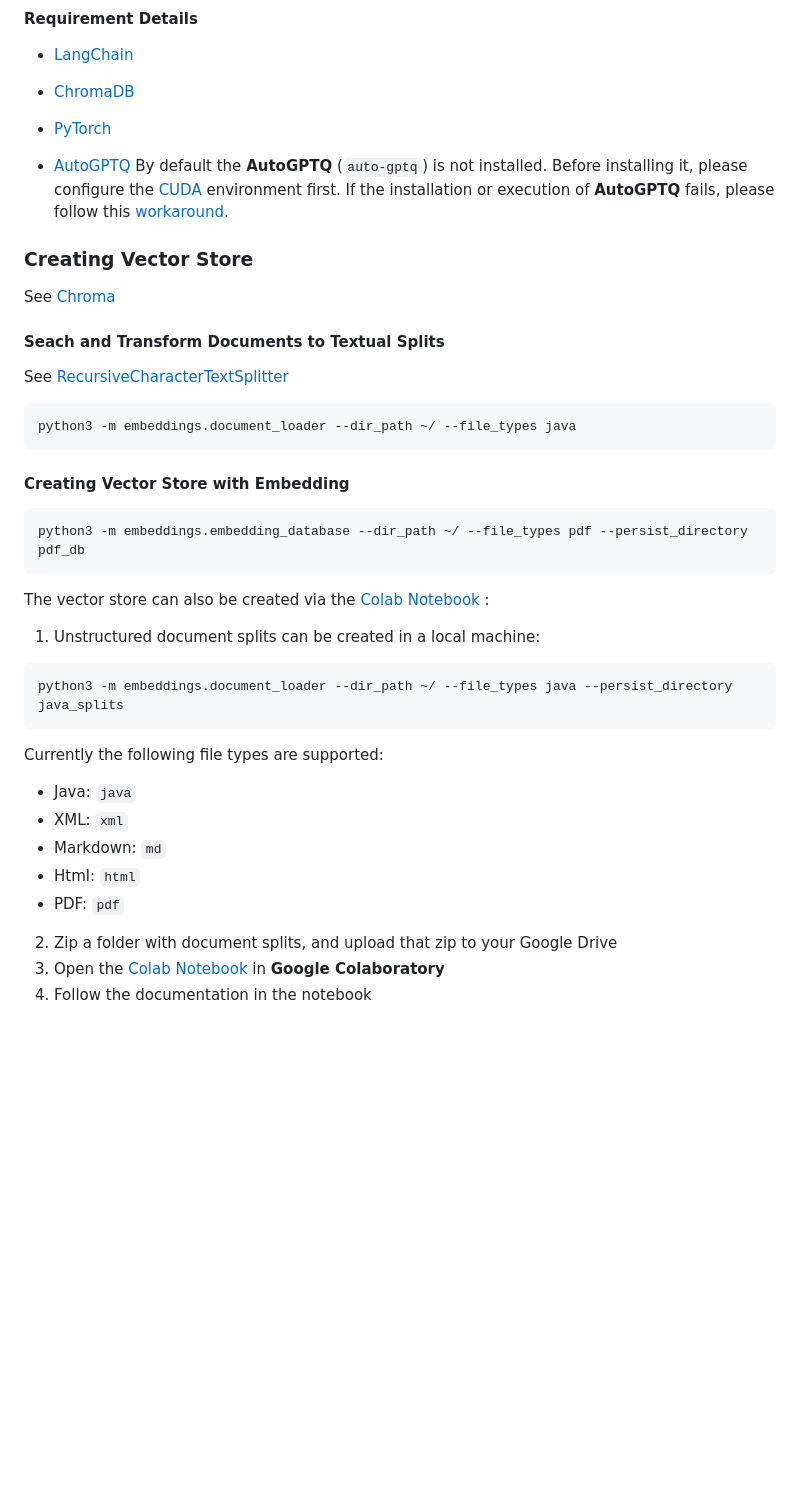
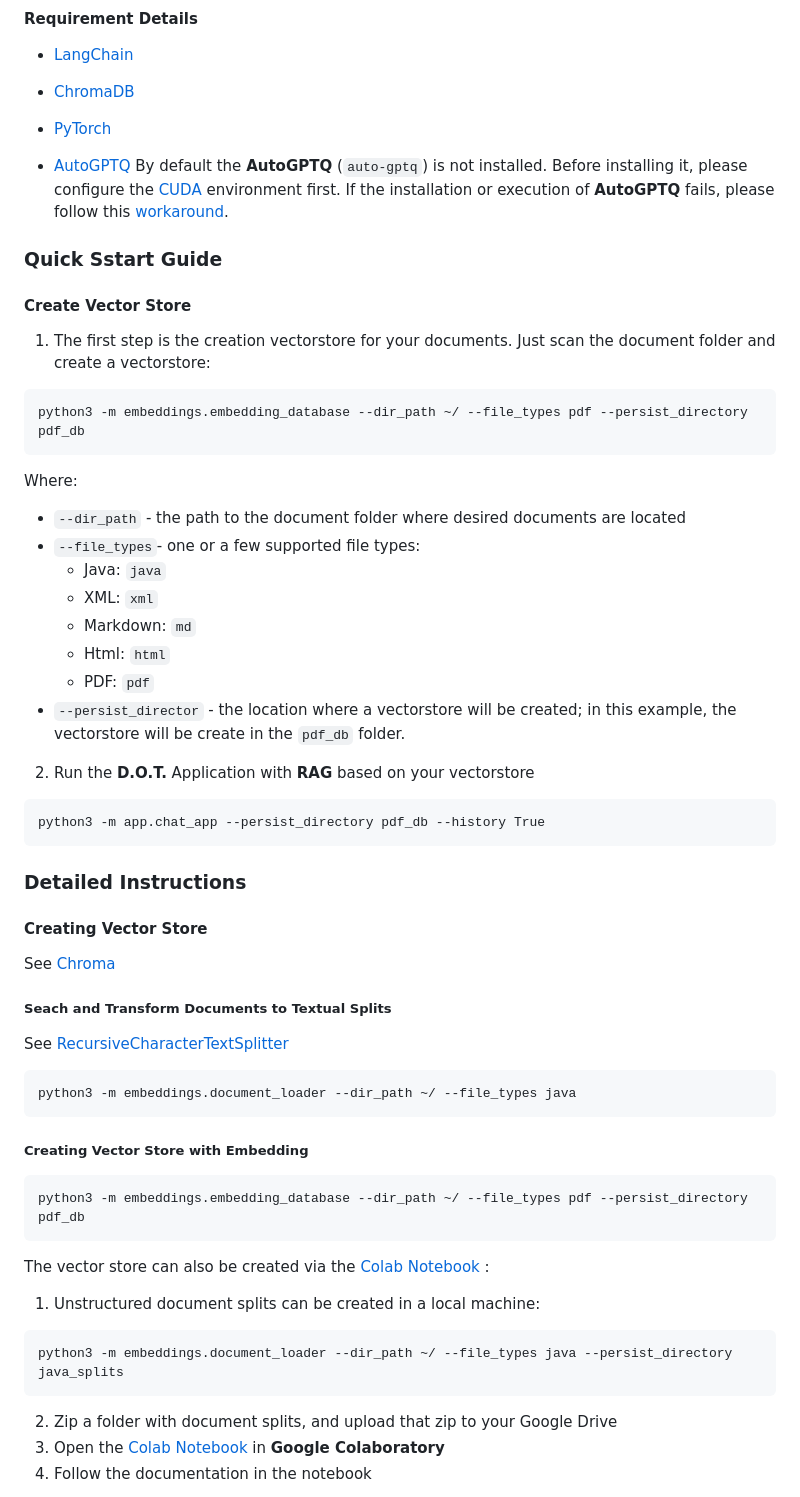
Before and after one commit to gosha70/document-assistant, a Markdown page: README.md, the part around the change printed below. Rendered like a GitHub page; blank space fills up the shorter version.

````diff
--- a/README.md
+++ b/README.md
@@ -22,16 +22,41 @@ pip3 install -r requirements.txt
 By default the **AutoGPTQ** (`auto-gptq`) is not installed. Before installing it, please configure the [CUDA](https://www.cs.colostate.edu/~info/cuda-faq.html) environment first.
 If the installation or execution of **AutoGPTQ** fails, please follow this [workaround](https://huggingface.co/TheBloke/WizardLM-30B-Uncensored-GPTQ).
 
-### Creating Vector Store
+
+### <a name="quickStart">Quick Sstart Guide</a>
+
+#### Create Vector Store
+1. The first step is the creation vectorstore for your documents.
+Just scan the document folder and create a vectorstore:
+```
+python3 -m embeddings.embedding_database --dir_path ~/ --file_types pdf --persist_directory pdf_db
+```
+Where:
+- `--dir_path` - the path to the document folder where desired documents are located
+- `--file_types`-  one or a few supported file types:
+    - Java: `java`
+    - XML: `xml`
+    - Markdown: `md`
+    - Html: `html`
+    - PDF: `pdf`
+- `--persist_director` - the location where a vectorstore will be created; in this example, the vectorstore will be create in the `pdf_db` folder.
+
+2. Run the **D.O.T.** Application with **RAG** based on your vectorstore
+```
+python3 -m app.chat_app --persist_directory pdf_db --history True
+```
+
+### Detailed Instructions
+#### Creating Vector Store
 See [Chroma](https://api.python.langchain.com/en/latest/vectorstores/langchain_community.vectorstores.chroma.Chroma.html)
 
-#### Seach and Transform Documents to Textual Splits
+##### Seach and Transform Documents to Textual Splits
 See [RecursiveCharacterTextSplitter](https://api.python.langchain.com/en/latest/text_splitter/langchain.text_splitter.RecursiveCharacterTextSplitter.html)
 ```
 python3 -m embeddings.document_loader --dir_path ~/ --file_types java
 ```
 
-#### Creating Vector Store with Embedding
+##### Creating Vector Store with Embedding
 ```
 python3 -m embeddings.embedding_database --dir_path ~/ --file_types pdf --persist_directory pdf_db
 ```
@@ -41,13 +66,7 @@ The vector store can also be created via the [Colab Notebook](https://github.com
 ```
 python3 -m embeddings.document_loader --dir_path ~/ --file_types java --persist_directory java_splits
 ```
-Currently the following file types are supported:
 
-  - Java: `java`
-  - XML: `xml`
-  - Markdown: `md`
-  - Html: `html`
-  - PDF: `pdf`
 
 2. Zip a folder with document splits, and upload that zip to your Google Drive
 3. Open the [Colab Notebook](https://github.com/gosha70/document-assistant/blob/main/notebooks/CreateEmbeddingsVectorstore.ipynb) in **Google Colaboratory**
````
Also changed, not shown: other parts of README.md (+1 -1 lines).
